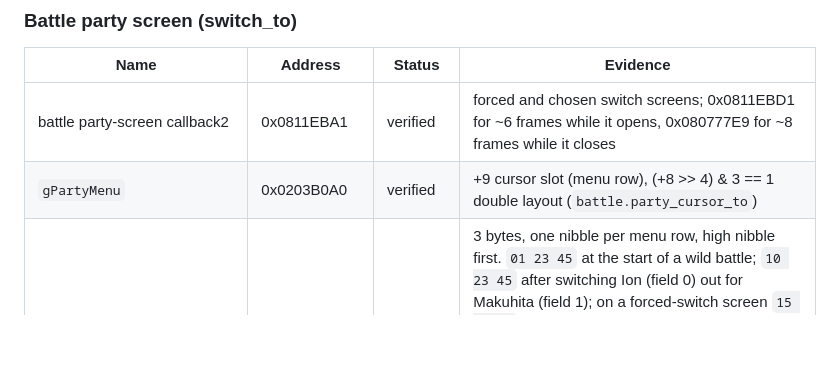
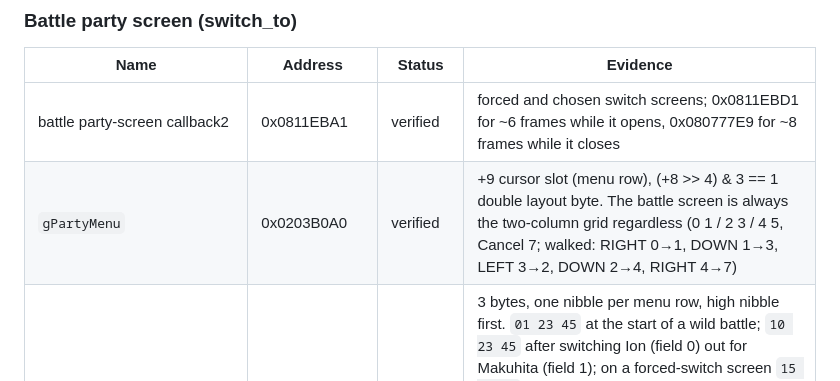
Before and after one commit to scotscottmca/ClaudeUnbound, a Markdown page: docs/addresses.md, the part around the change. GitHub-like rendering; blank space fills up the shorter version.

Commit message:
addresses: battle party screen is always the grid
Co-Authored-By: Claude Opus 5.5 <noreply@anthropic.com>

```diff
--- a/docs/addresses.md
+++ b/docs/addresses.md
@@ -58,7 +58,7 @@ Pockets are arrays of u16 item ID + u16 count, no XOR, in EWRAM:
 | Name | Address | Status | Evidence |
 |---|---|---|---|
 | battle party-screen callback2 | 0x0811EBA1 | verified | forced and chosen switch screens; 0x0811EBD1 for ~6 frames while it opens, 0x080777E9 for ~8 frames while it closes |
-| `gPartyMenu` | 0x0203B0A0 | verified | +9 cursor slot (menu row), (+8 >> 4) & 3 == 1 double layout (`battle.party_cursor_to`) |
+| `gPartyMenu` | 0x0203B0A0 | verified | +9 cursor slot (menu row), (+8 >> 4) & 3 == 1 double layout byte. The battle screen is always the two-column grid regardless (0 1 / 2 3 / 4 5, Cancel 7; walked: RIGHT 0→1, DOWN 1→3, LEFT 3→2, DOWN 2→4, RIGHT 4→7) |
 | `gBattlePartyCurrentOrder` | 0x0203B0DC (`gPartyMenu` + 0x3C) | plausible | 3 bytes, one nibble per menu row, high nibble first. `01 23 45` at the start of a wild battle; `10 23 45` after switching Ion (field 0) out for Makuhita (field 1); on a forced-switch screen `15 42 03` with menu Ice, Pearl, Dusl, cob, Owl, Chomp, which read as "row i shows field slot nibble(i)" gives exactly the later overworld order. **But** in a 4-member double battle it read `14 02 35` with field Ion, Makuhita, Makuhita, Batty and menu Ion, Batty, Makuhita, Makuhita, which fits neither direction. Not used by code |
 | `gBattlerPartyIndexes` | 0x02023BCE | verified | u16 per battler, a **field** slot: battler 0 read 0 (Ion) → 1 after Makuhita was sent in, while field order stayed Ion, Makuhita. Double: battler 0 = 0 (Ion), battler 2 = 3 (Batty, field slot 3) |
 | `gBattleMons` +0x48 | personality | verified | equals the party mon's +0 (Ion 0x2B97B956, Batty 0xC51DAF1D in a double). `switch_to` uses it to tell who is in battle, independent of party order and duplicate names |
```
